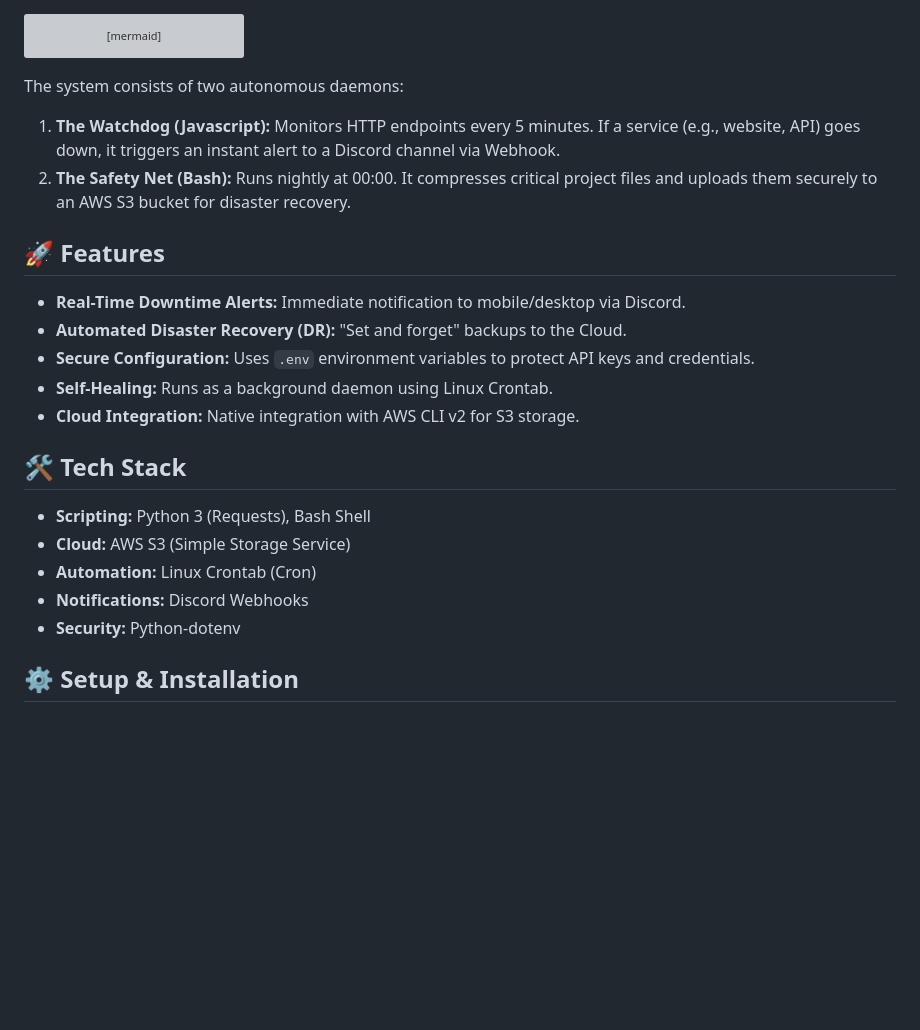
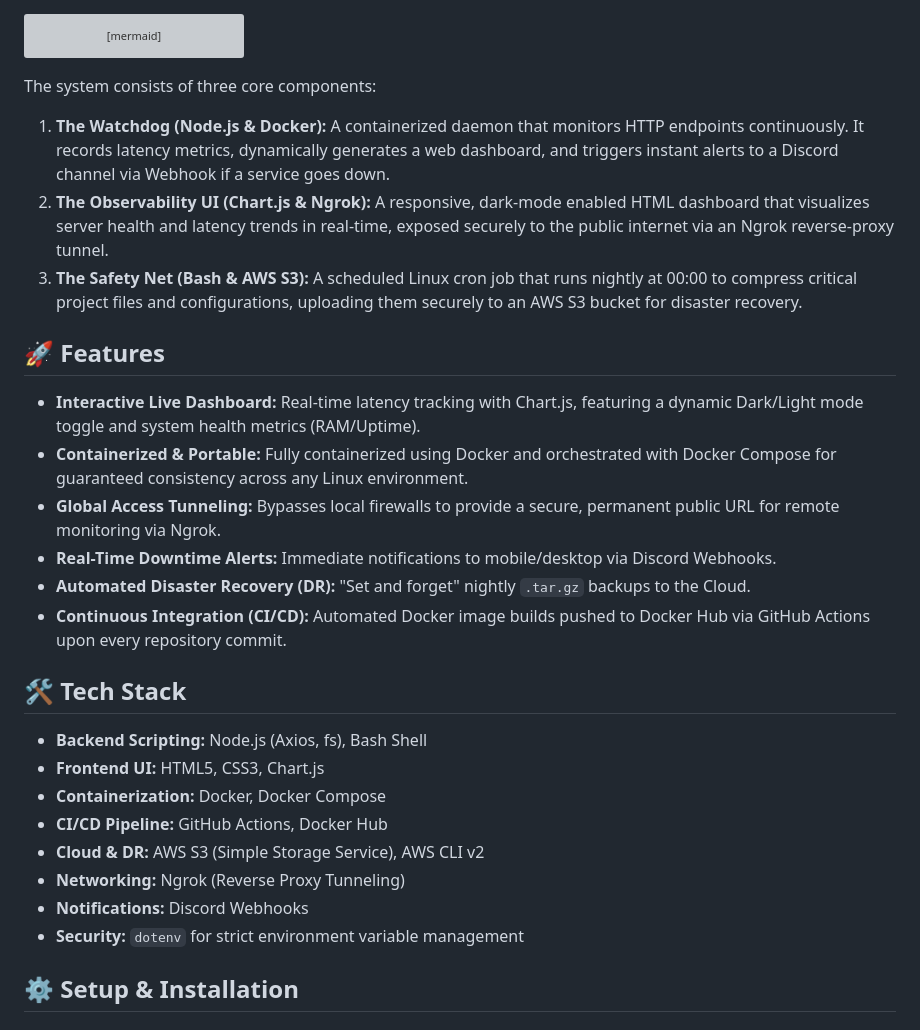
Before and after one commit to nuafal/uptime-monitor-automation, a Markdown page: README.md, the part around the change. GitHub-like rendering; blank space fills up the shorter version; grey boxes are pictures that could not be loaded.

````diff
--- a/README.md
+++ b/README.md
@@ -58,25 +58,30 @@ graph TD
     PublicViewer -- "Secure HTTPS" --> Tunnel
 ```
 
-The system consists of two autonomous daemons:
-1.  **The Watchdog (Javascript):** Monitors HTTP endpoints every 5 minutes. If a service (e.g., website, API) goes down, it triggers an instant alert to a Discord channel via Webhook.
-2.  **The Safety Net (Bash):** Runs nightly at 00:00. It compresses critical project files and uploads them securely to an AWS S3 bucket for disaster recovery.
+The system consists of three core components:
+1. **The Watchdog (Node.js & Docker):** A containerized daemon that monitors HTTP endpoints continuously. It records latency metrics, dynamically generates a web dashboard, and triggers instant alerts to a Discord channel via Webhook if a service goes down.
+2. **The Observability UI (Chart.js & Ngrok):** A responsive, dark-mode enabled HTML dashboard that visualizes server health and latency trends in real-time, exposed securely to the public internet via an Ngrok reverse-proxy tunnel.
+3. **The Safety Net (Bash & AWS S3):** A scheduled Linux cron job that runs nightly at 00:00 to compress critical project files and configurations, uploading them securely to an AWS S3 bucket for disaster recovery.
 
 ## 🚀 Features
 
-* **Real-Time Downtime Alerts:** Immediate notification to mobile/desktop via Discord.
-* **Automated Disaster Recovery (DR):** "Set and forget" backups to the Cloud.
-* **Secure Configuration:** Uses `.env` environment variables to protect API keys and credentials.
-* **Self-Healing:** Runs as a background daemon using Linux Crontab.
-* **Cloud Integration:** Native integration with AWS CLI v2 for S3 storage.
+* **Interactive Live Dashboard:** Real-time latency tracking with Chart.js, featuring a dynamic Dark/Light mode toggle and system health metrics (RAM/Uptime).
+* **Containerized & Portable:** Fully containerized using Docker and orchestrated with Docker Compose for guaranteed consistency across any Linux environment.
+* **Global Access Tunneling:** Bypasses local firewalls to provide a secure, permanent public URL for remote monitoring via Ngrok.
+* **Real-Time Downtime Alerts:** Immediate notifications to mobile/desktop via Discord Webhooks.
+* **Automated Disaster Recovery (DR):** "Set and forget" nightly `.tar.gz` backups to the Cloud.
+* **Continuous Integration (CI/CD):** Automated Docker image builds pushed to Docker Hub via GitHub Actions upon every repository commit.
 
 ## 🛠️ Tech Stack
 
-* **Scripting:** Python 3 (Requests), Bash Shell
-* **Cloud:** AWS S3 (Simple Storage Service)
-* **Automation:** Linux Crontab (Cron)
+* **Backend Scripting:** Node.js (Axios, fs), Bash Shell
+* **Frontend UI:** HTML5, CSS3, Chart.js
+* **Containerization:** Docker, Docker Compose
+* **CI/CD Pipeline:** GitHub Actions, Docker Hub
+* **Cloud & DR:** AWS S3 (Simple Storage Service), AWS CLI v2
+* **Networking:** Ngrok (Reverse Proxy Tunneling)
 * **Notifications:** Discord Webhooks
-* **Security:** Python-dotenv
+* **Security:** `dotenv` for strict environment variable management
 
 ## ⚙️ Setup & Installation
 
````
